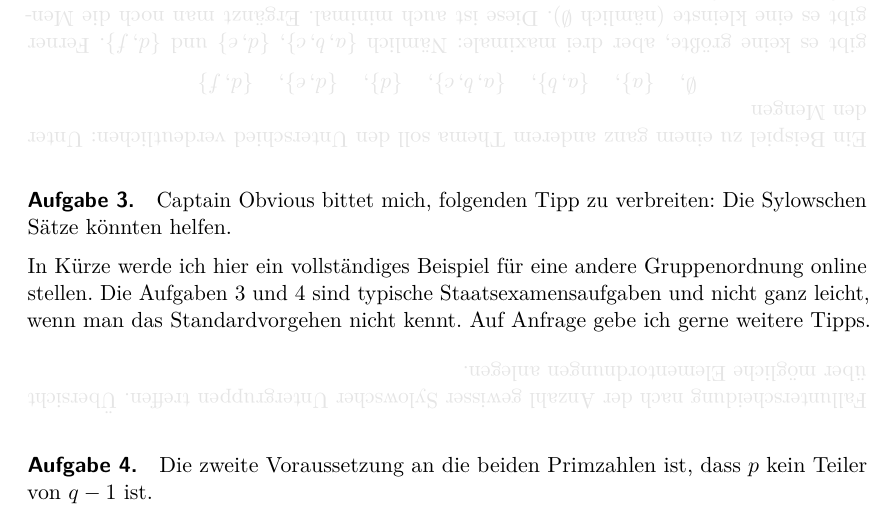
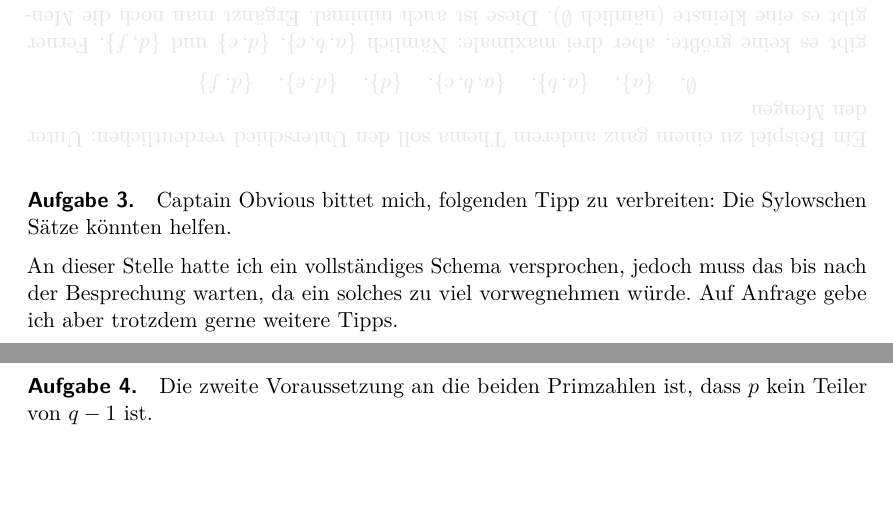
Before and after one commit to iblech/algebra, a LaTeX document (alg2/hinweise.tex): part of page 2 of 3 before the commit and two parts of pages 2 and 3 of 3 after it, the two joined at a grey line, cut so that both start at the same text, the shorter picture padded with empty space. Compiled offline with pdfLaTeX.

Commit message:
Ausführlichere Tipps

```diff
--- a/alg2/hinweise.tex
+++ b/alg2/hinweise.tex
@@ -128,11 +128,13 @@ Für eine der Richtungen der Behauptung der Aufgabe hilft der erste Sylowsche Sa
 \paragraph{Aufgabe 3.} Captain Obvious bittet mich, folgenden Tipp zu
 verbreiten: Die Sylowschen Sätze könnten helfen.
 
-In Kürze werde ich hier ein vollständiges Beispiel für eine andere Gruppenordnung
-online stellen. Die Aufgaben~3 und~4 sind typische Staatsexamensaufgaben und
-nicht ganz leicht, wenn man das Standardvorgehen nicht kennt. Auf Anfrage gebe
-ich gerne weitere Tipps.
+An dieser Stelle hatte ich ein vollständiges Schema versprochen, jedoch muss
+das bis nach der Besprechung warten, da ein solches zu viel vorwegnehmen würde.
+Auf Anfrage gebe ich aber trotzdem gerne weitere Tipps.
 
 \hint{%
-Fallunterscheidung nach der Anzahl gewisser Sylowscher Untergruppen treffen.
-Übersicht über mögliche Elementordnungen anlegen.}
+Ein Beispiel zur Überlappungsfrage: Eine Untergruppe mit~$2^2 \cdot 3^5$
+Elementen kann nur im Identitätselement mit einer Untergruppe von~$7^2 \cdot
+11^3$ überlappen (wieso?). Eine Untergruppe mit~$2^2 \cdot 3^5$ Elementen kann
+mit einer Untergruppe von~$3^2 \cdot 11^3$ Elementen in höchstens~$3^2$ Elementen
+überlappen (wieso?).}
```
Also changed, not shown: alg2/hinweise.pdf, alg2/hinweise.tex (22 more changed lines).
